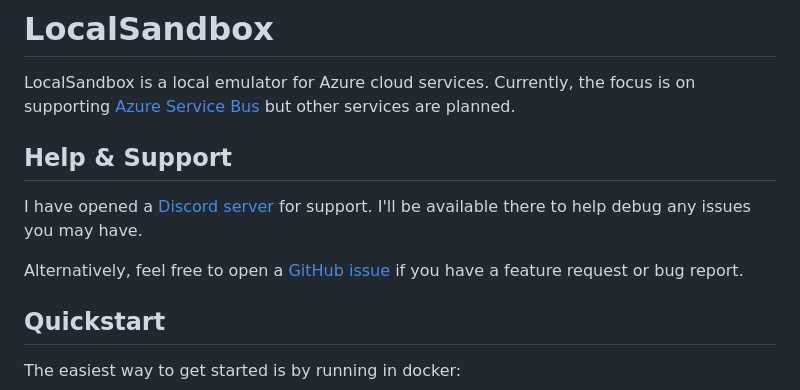
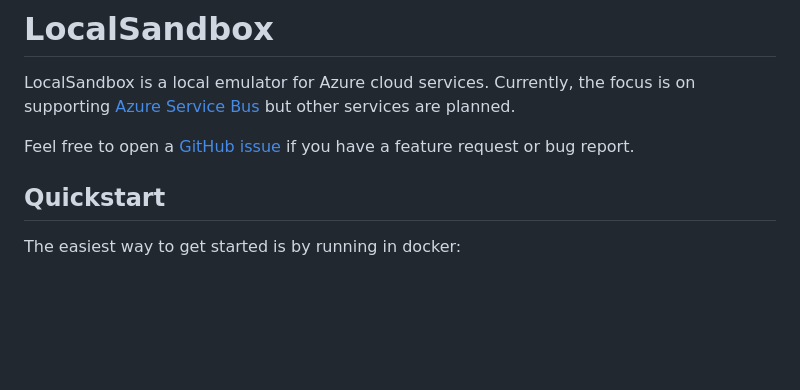
Before and after one commit to mxsdev/LocalSandbox, a Markdown page: README.md, the part around the change. Rendered like a GitHub page; blank space fills up the shorter version.

Commit message:
docs(readme): remove discord link

```diff
--- a/README.md
+++ b/README.md
@@ -2,11 +2,7 @@
 
 LocalSandbox is a local emulator for Azure cloud services. Currently, the focus is on supporting [Azure Service Bus](https://docs.microsoft.com/en-us/azure/service-bus-messaging/service-bus-messaging-overview) but other services are planned.
 
-## Help & Support
-
-I have opened a [Discord server](https://discord.gg/MbauZyqzmj) for support. I'll be available there to help debug any issues you may have.
-
-Alternatively, feel free to open a [GitHub issue](https://github.com/mxsdev/LocalSandbox/issues/new) if you have a feature request or bug report.
+Feel free to open a [GitHub issue](https://github.com/mxsdev/LocalSandbox/issues/new) if you have a feature request or bug report.
 
 ## Quickstart
 
```
